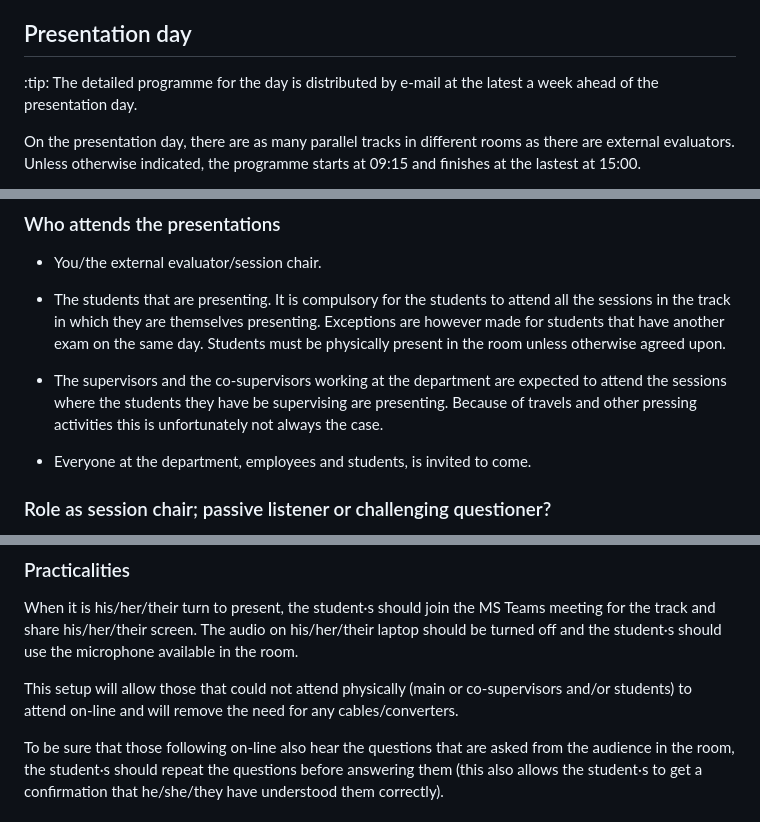
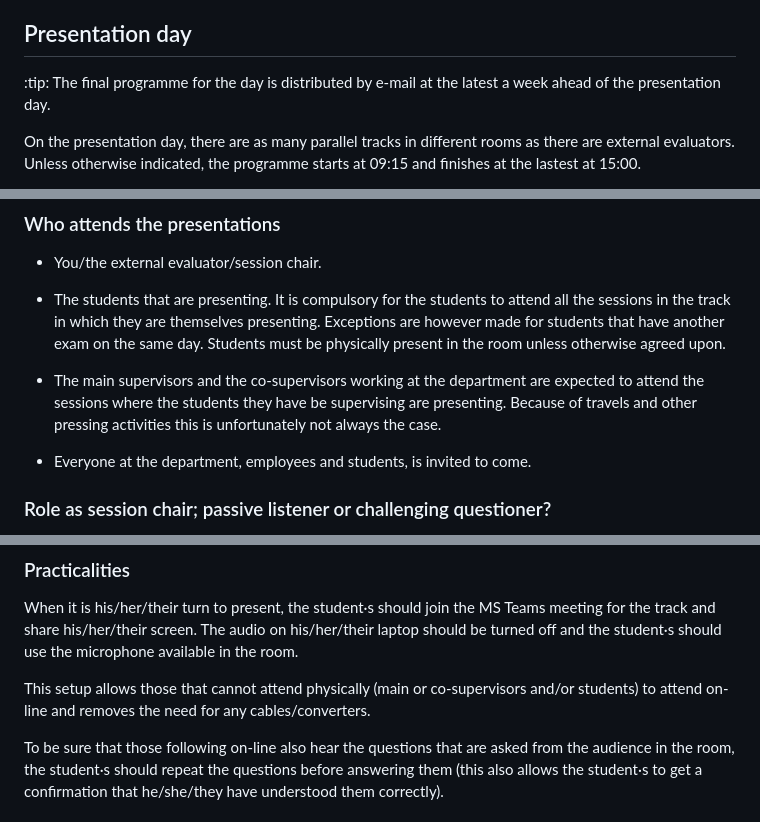
Before and after one commit to falkr/iik-edu, a Markdown page: pages/external-TTM4502.md, 3 parts joined by grey strips. Drawn GitHub-style.

```diff
--- a/pages/external-TTM4502.md
+++ b/pages/external-TTM4502.md
@@ -53,7 +53,7 @@ Since you will have to have meetings with several different main supervisors, it
 
 
 :tip:
-The detailed programme for the day is distributed by e-mail at the latest a week ahead of the presentation day.
+The final programme for the day is distributed by e-mail at the latest a week ahead of the presentation day.
 
 
 On the presentation day, there are as many parallel tracks in different rooms as there are external evaluators. Unless otherwise indicated, the programme starts at 09:15 and finishes at the lastest at 15:00.
@@ -70,7 +70,7 @@ To ensure and stimulate participation, each student/group shall at least ask one
 
 * The students that are presenting. It is compulsory for the students to attend all the sessions in the track in which they are themselves presenting. Exceptions are however made for students that have another exam on the same day. Students must be physically present in the room unless otherwise agreed upon.
 
-* The supervisors and the co-supervisors working at the department are expected to attend the sessions where the students they have be supervising are presenting. Because of travels and other pressing activities this is
+* The main supervisors and the co-supervisors working at the department are expected to attend the sessions where the students they have be supervising are presenting. Because of travels and other pressing activities this is
 unfortunately not always the case.
 
 * Everyone at the department, employees and students, is invited to come.
@@ -86,7 +86,7 @@ It is of course up to you. As session chair you should invite for questions from
 
 When it is his/her/their turn to present, the student·s should join the MS Teams meeting for the track and share his/her/their screen. The audio on his/her/their laptop should be turned off and the student·s should use the microphone available in the room.
 
-This setup will allow those that could not attend physically (main or co-supervisors and/or students) to attend on-line and will remove the need for any cables/converters.
+This setup allows those that cannot attend physically (main or co-supervisors and/or students) to attend on-line and removes the need for any cables/converters.
 
 To be sure that those following on-line also hear the questions that are asked from the audience in the room, the student·s should repeat the questions before answering them (this also allows the student·s to get a confirmation that he/she/they have understood them correctly).
 
```
